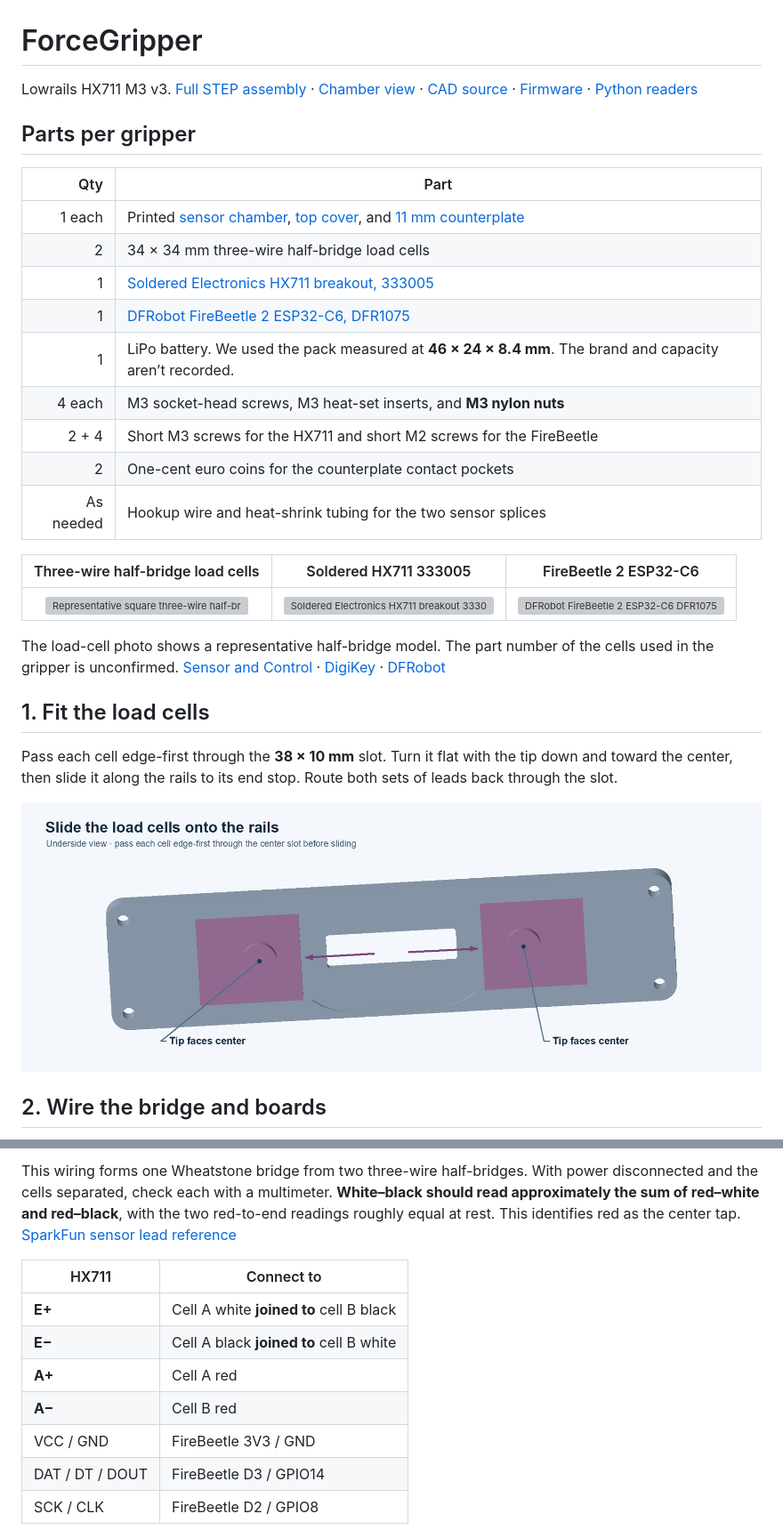
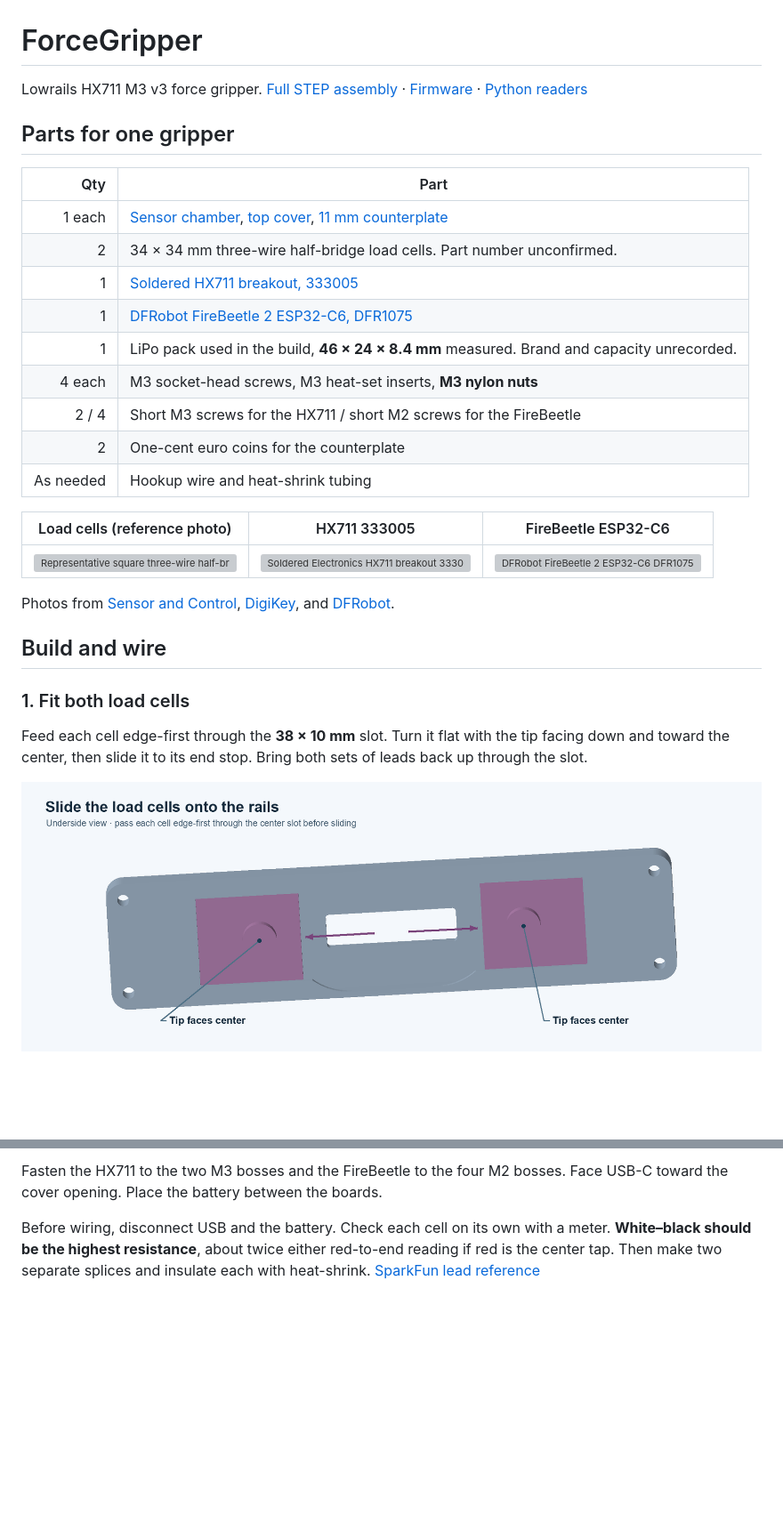
Before and after one commit to znelor/forcegripper, a Markdown page: README.md, 2 parts joined by grey strips. Shown at 89% size. GitHub-like rendering; blank space fills up the shorter version; grey boxes are pictures that could not be loaded.

Commit message:
Streamline the ForceGripper build guide

```diff
--- a/README.md
+++ b/README.md
@@ -1,32 +1,32 @@
 # ForceGripper
 
-Lowrails HX711 M3 v3. [Full STEP assembly](model/forcegripper_v3.step) · [Chamber view](model/images/sensor-chamber.png) · [CAD source](model/assembly.py) · [Firmware](firmware/ForceGripper/ForceGripper.ino) · [Python readers](#read-samples)
+Lowrails HX711 M3 v3 force gripper. [Full STEP assembly](model/forcegripper_v3.step) · [Firmware](firmware/ForceGripper/ForceGripper.ino) · [Python readers](#read-samples)
 
-## Parts per gripper
+## Parts for one gripper
 
 | Qty | Part |
 | ---: | --- |
-| 1 each | Printed [sensor chamber](model/sensor_chamber.stl), [top cover](model/top_cover.stl), and [11 mm counterplate](model/counterplate.stl) |
-| 2 | 34 × 34 mm three-wire half-bridge load cells |
-| 1 | [Soldered Electronics HX711 breakout, 333005](https://solde.red/333005) |
+| 1 each | [Sensor chamber](model/sensor_chamber.stl), [top cover](model/top_cover.stl), [11 mm counterplate](model/counterplate.stl) |
+| 2 | 34 × 34 mm three-wire half-bridge load cells. Part number unconfirmed. |
+| 1 | [Soldered HX711 breakout, 333005](https://solde.red/333005) |
 | 1 | [DFRobot FireBeetle 2 ESP32-C6, DFR1075](https://www.dfrobot.com/product-2771.html) |
-| 1 | LiPo battery. We used the pack measured at **46 × 24 × 8.4 mm**. The brand and capacity aren’t recorded. |
-| 4 each | M3 socket-head screws, M3 heat-set inserts, and **M3 nylon nuts** |
-| 2 + 4 | Short M3 screws for the HX711 and short M2 screws for the FireBeetle |
-| 2 | One-cent euro coins for the counterplate contact pockets |
-| As needed | Hookup wire and heat-shrink tubing for the two sensor splices |
+| 1 | LiPo pack used in the build, **46 × 24 × 8.4 mm** measured. Brand and capacity unrecorded. |
+| 4 each | M3 socket-head screws, M3 heat-set inserts, **M3 nylon nuts** |
+| 2 / 4 | Short M3 screws for the HX711 / short M2 screws for the FireBeetle |
+| 2 | One-cent euro coins for the counterplate |
+| As needed | Hookup wire and heat-shrink tubing |
 
-| Three-wire half-bridge load cells | Soldered HX711 333005 | FireBeetle 2 ESP32-C6 |
+| Load cells (reference photo) | HX711 333005 | FireBeetle ESP32-C6 |
 | :---: | :---: | :---: |
 | <img src="https://sensor-con.com/products/SC134-HB-1024-iso.png" alt="Representative square three-wire half-bridge load cells" width="180"> | <img src="https://mm.digikey.com/Volume0/opasdata/d220001/derivates/1/002/203/396/MFG_333005_secondary_sml%28200x200%29.jpg" alt="Soldered Electronics HX711 breakout 333005" width="180"> | <img src="https://dfimg.dfrobot.com/enshop/DFR1075/DFR1075_Main_01.jpg" alt="DFRobot FireBeetle 2 ESP32-C6 DFR1075" width="180"> |
 
-The load-cell photo shows a representative half-bridge model. The part number of the cells used in the gripper is unconfirmed. [Sensor and Control](https://sensor-con.com/product/sc134/) · [DigiKey](https://www.digikey.com/en/products/detail/soldered-electronics/333005/21720457) · [DFRobot](https://www.dfrobot.com/product-2771.html)
+Photos from [Sensor and Control](https://sensor-con.com/product/sc134/), [DigiKey](https://www.digikey.com/en/products/detail/soldered-electronics/333005/21720457), and [DFRobot](https://www.dfrobot.com/product-2771.html).
 
-## 1. Fit the load cells
+## Build and wire
 
-Pass each cell edge-first through the **38 × 10 mm** slot. Turn it flat with the tip down and toward the center, then slide it along the rails to its end stop. Route both sets of leads back through the slot.
+### 1. Fit both load cells
 
-![Load cells on the chamber rails with their tips facing inward](model/images/load-cell-placement.png)
+Feed each cell edge-first through the **38 × 10 mm** slot. Turn it flat with the tip facing down and toward the center, then slide it to its end stop. Bring both sets of leads back up through the slot.
 
-## 2. Wire the bridge and boards
+![Underside of the chamber showing the two load tips facing inward and arrows pointing toward the end stops](model/images/load-cell-placement.png)
 
@@ -34,13 +34,5 @@ Pass each cell edge-first through the **38 × 10 mm** slot. Turn it flat with th
 
-This wiring forms one Wheatstone bridge from two three-wire half-bridges. With power disconnected and the cells separated, check each with a multimeter. **White–black should read approximately the sum of red–white and red–black**, with the two red-to-end readings roughly equal at rest. This identifies red as the center tap. [SparkFun sensor lead reference](https://docs.sparkfun.com/SparkFun_OpenScale_IoT/single_page/#load-sensor-combinator)
+Fasten the HX711 to the two M3 bosses and the FireBeetle to the four M2 bosses. Face USB-C toward the cover opening. Place the battery between the boards.
 
-| HX711 | Connect to |
-| --- | --- |
-| **E+** | Cell A white **joined to** cell B black |
-| **E−** | Cell A black **joined to** cell B white |
-| **A+** | Cell A red |
-| **A−** | Cell B red |
-| VCC / GND | FireBeetle 3V3 / GND |
-| DAT / DT / DOUT | FireBeetle D3 / GPIO14 |
-| SCK / CLK | FireBeetle D2 / GPIO8 |
+Before wiring, disconnect USB and the battery. Check each cell on its own with a meter. **White–black should be the highest resistance**, about twice either red-to-end reading if red is the center tap. Then make two separate splices and insulate each with heat-shrink. [SparkFun lead reference](https://docs.sparkfun.com/SparkFun_OpenScale_IoT/single_page/#load-sensor-combinator)
 
```
Also changed, not shown: other parts of README.md (+10 -14 lines).
